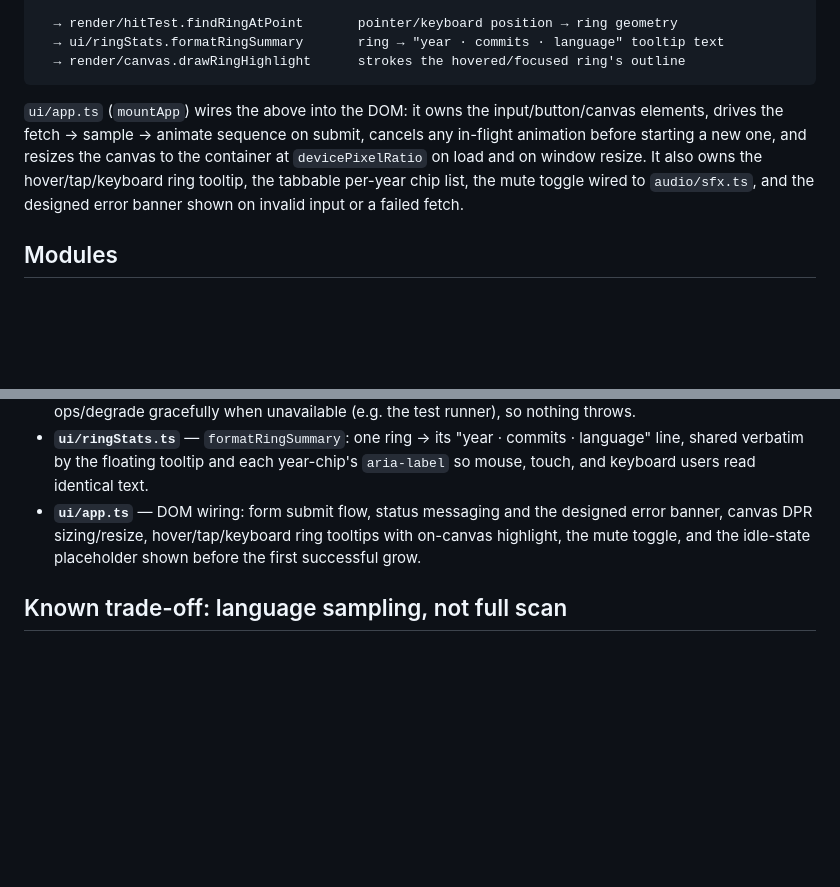
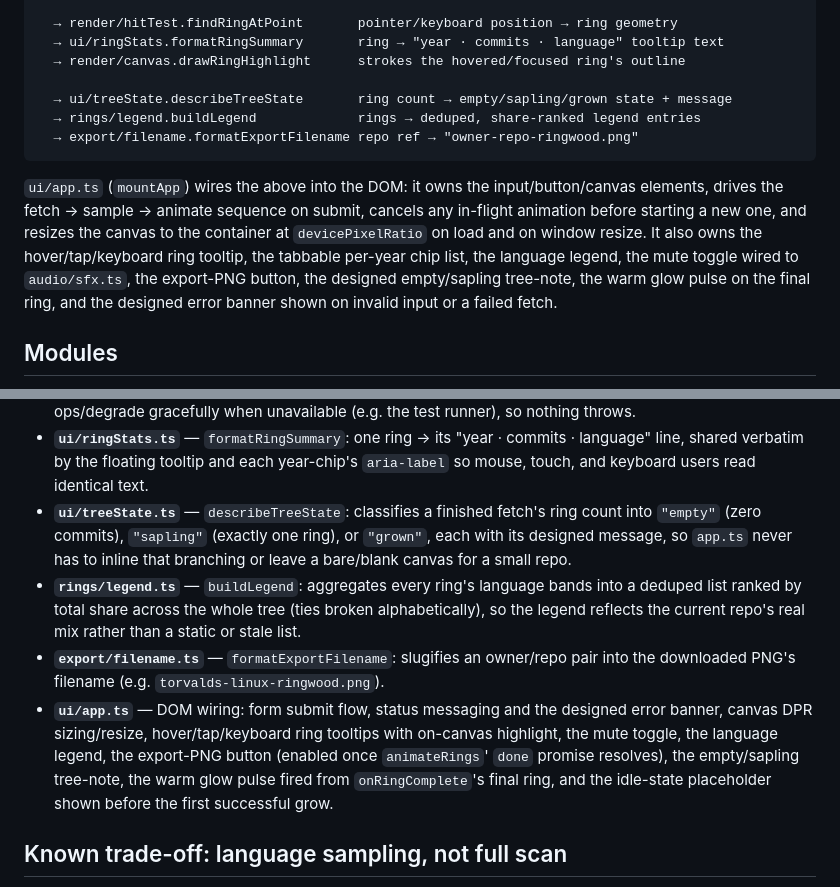
Before and after one commit to ctkrug/ringwood, a Markdown page: docs/ARCHITECTURE.md, 2 parts joined by grey strips. Drawn GitHub-style; blank space fills up the shorter version.

Commit message:
docs: map the export/legend/tree-state modules in ARCHITECTURE.md
Documents this run's additions (treeState, rings/legend,
export/filename) and the app.ts wiring that consumes them, so the
next phase can orient without re-reading the diff.

````diff
--- a/docs/ARCHITECTURE.md
+++ b/docs/ARCHITECTURE.md
@@ -28,14 +28,20 @@ repo input (owner/repo or URL)
   → render/hitTest.findRingAtPoint       pointer/keyboard position → ring geometry
   → ui/ringStats.formatRingSummary       ring → "year · commits · language" tooltip text
   → render/canvas.drawRingHighlight      strokes the hovered/focused ring's outline
+
+  → ui/treeState.describeTreeState       ring count → empty/sapling/grown state + message
+  → rings/legend.buildLegend             rings → deduped, share-ranked legend entries
+  → export/filename.formatExportFilename repo ref → "owner-repo-ringwood.png"
 ```
 
 `ui/app.ts` (`mountApp`) wires the above into the DOM: it owns the input/button/canvas
 elements, drives the fetch → sample → animate sequence on submit, cancels any in-flight
 animation before starting a new one, and resizes the canvas to the container at
 `devicePixelRatio` on load and on window resize. It also owns the hover/tap/keyboard ring
-tooltip, the tabbable per-year chip list, the mute toggle wired to `audio/sfx.ts`, and the
-designed error banner shown on invalid input or a failed fetch.
+tooltip, the tabbable per-year chip list, the language legend, the mute toggle wired to
+`audio/sfx.ts`, the export-PNG button, the designed empty/sapling tree-note, the warm glow
+pulse on the final ring, and the designed error banner shown on invalid input or a failed
+fetch.
 
 ## Modules
 
@@ -75,9 +81,21 @@ designed error banner shown on invalid input or a failed fetch.
 - **`ui/ringStats.ts`** — `formatRingSummary`: one ring → its "year · commits · language" line,
   shared verbatim by the floating tooltip and each year-chip's `aria-label` so mouse, touch, and
   keyboard users read identical text.
+- **`ui/treeState.ts`** — `describeTreeState`: classifies a finished fetch's ring count into
+  `"empty"` (zero commits), `"sapling"` (exactly one ring), or `"grown"`, each with its designed
+  message, so `app.ts` never has to inline that branching or leave a bare/blank canvas for a
+  small repo.
+- **`rings/legend.ts`** — `buildLegend`: aggregates every ring's language bands into a deduped
+  list ranked by total share across the whole tree (ties broken alphabetically), so the legend
+  reflects the current repo's real mix rather than a static or stale list.
+- **`export/filename.ts`** — `formatExportFilename`: slugifies an owner/repo pair into the
+  downloaded PNG's filename (e.g. `torvalds-linux-ringwood.png`).
 - **`ui/app.ts`** — DOM wiring: form submit flow, status messaging and the designed error
   banner, canvas DPR sizing/resize, hover/tap/keyboard ring tooltips with on-canvas highlight,
-  the mute toggle, and the idle-state placeholder shown before the first successful grow.
+  the mute toggle, the language legend, the export-PNG button (enabled once `animateRings`'
+  `done` promise resolves), the empty/sapling tree-note, the warm glow pulse fired from
+  `onRingComplete`'s final ring, and the idle-state placeholder shown before the first
+  successful grow.
 
 ## Known trade-off: language sampling, not full scan
 
````
